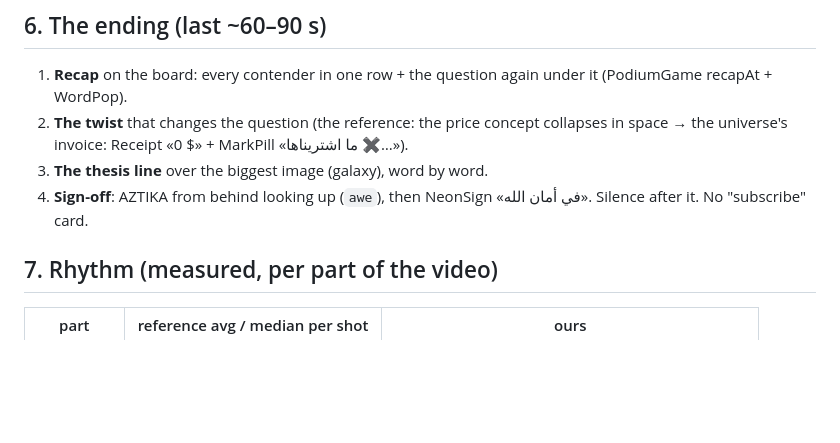
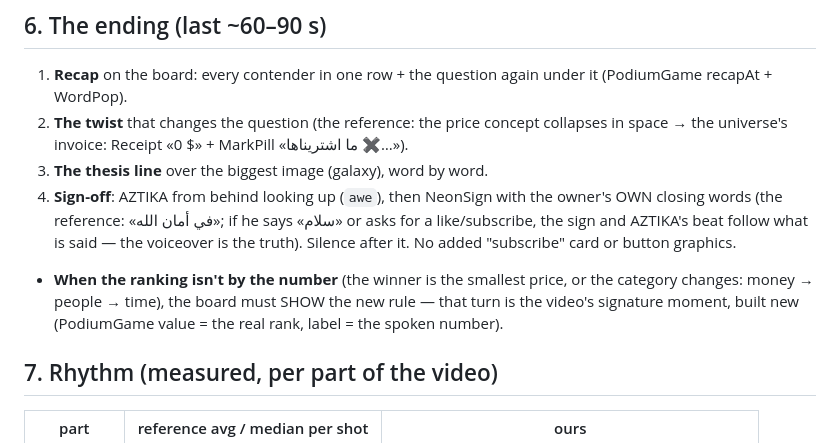
Before and after one commit to AmrKha1/binly-studio, a Markdown page: references/universe-claude/RECIPE.md, the part around the change. Rendered like a GitHub page; blank space fills up the shorter version.

Commit message:
RECIPE: sign-off follows the owner's own closing words; rankings not decided by the number get a signature board turn
Co-Authored-By: Claude Opus 5.5 <noreply@anthropic.com>

```diff
--- a/references/universe-claude/RECIPE.md
+++ b/references/universe-claude/RECIPE.md
@@ -73,7 +73,12 @@ row → "the universe gave us everything for free" → «في أمان الله
 2. **The twist** that changes the question (the reference: the price concept collapses in space → the universe's
    invoice: Receipt «0 $» + MarkPill «ما اشتريناها ✖…»).
 3. **The thesis line** over the biggest image (galaxy), word by word.
-4. **Sign-off**: AZTIKA from behind looking up (`awe`), then NeonSign «في أمان الله». Silence after it. No "subscribe" card.
+4. **Sign-off**: AZTIKA from behind looking up (`awe`), then NeonSign with the owner's OWN closing words (the reference:
+   «في أمان الله»; if he says «سلام» or asks for a like/subscribe, the sign and AZTIKA's beat follow what is said — the
+   voiceover is the truth). Silence after it. No added "subscribe" card or button graphics.
+- **When the ranking isn't by the number** (the winner is the smallest price, or the category changes: money → people
+  → time), the board must SHOW the new rule — that turn is the video's signature moment, built new (PodiumGame value =
+  the real rank, label = the spoken number).
 
 ## 7. Rhythm (measured, per part of the video)
 | part | reference avg / median per shot | ours |
```
